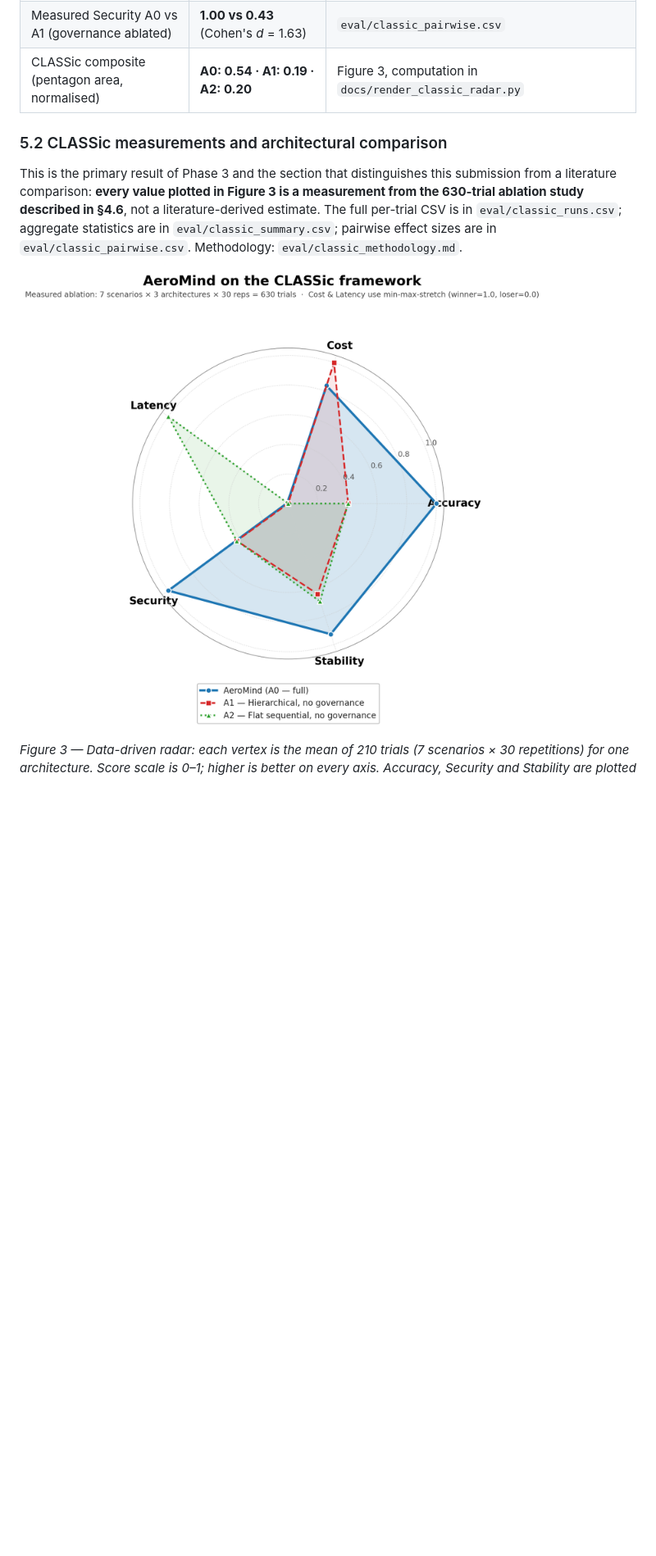
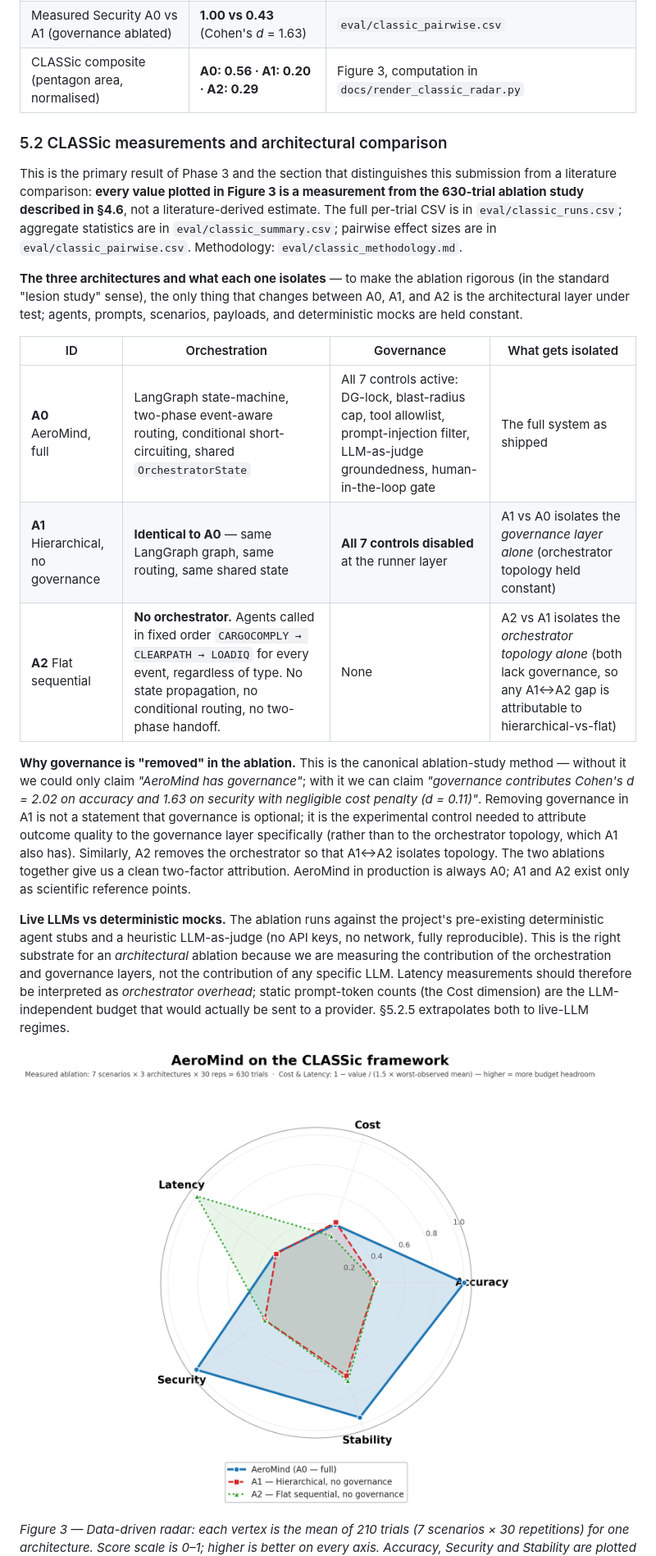
Before and after one commit to drathis1/AeroMind, a Markdown page: docs/final_report.md, the part around one of its changes. Shown at 82% size. Drawn GitHub-style; pictures changed too: docs/classic_radar.png; blank space fills up the shorter version.

```diff
--- a/docs/final_report.md
+++ b/docs/final_report.md
@@ -589,7 +589,7 @@ to the architecture itself, not to the agents.
 | Ablation trials run | **630** (3 archs × 7 scenarios × 30 reps) | `eval/classic_runs.csv` |
 | Measured Accuracy A0 vs A1 (governance ablated) | **1.00 vs 0.40** (Cohen's *d* = 2.02) | `eval/classic_summary.csv`, `eval/classic_pairwise.csv` |
 | Measured Security A0 vs A1 (governance ablated) | **1.00 vs 0.43** (Cohen's *d* = 1.63) | `eval/classic_pairwise.csv` |
-| CLASSic composite (pentagon area, normalised) | **A0: 0.54 · A1: 0.19 · A2: 0.20** | Figure 3, computation in `docs/render_classic_radar.py` |
+| CLASSic composite (pentagon area, normalised) | **A0: 0.56 · A1: 0.20 · A2: 0.29** | Figure 3, computation in `docs/render_classic_radar.py` |
 
 ### 5.2 CLASSic measurements and architectural comparison
 
@@ -601,6 +601,42 @@ Figure 3 is a measurement from the 630-trial ablation study described in
 `eval/classic_summary.csv`; pairwise effect sizes are in
 `eval/classic_pairwise.csv`. Methodology: `eval/classic_methodology.md`.
 
+**The three architectures and what each one isolates** — to make the
+ablation rigorous (in the standard "lesion study" sense), the only
+thing that changes between A0, A1, and A2 is the architectural layer
+under test; agents, prompts, scenarios, payloads, and deterministic
+mocks are held constant.
+
+| ID | Orchestration | Governance | What gets isolated |
+|---|---|---|---|
+| **A0** AeroMind, full | LangGraph state-machine, two-phase event-aware routing, conditional short-circuiting, shared `OrchestratorState` | All 7 controls active: DG-lock, blast-radius cap, tool allowlist, prompt-injection filter, LLM-as-judge groundedness, human-in-the-loop gate | The full system as shipped |
+| **A1** Hierarchical, no governance | **Identical to A0** — same LangGraph graph, same routing, same shared state | **All 7 controls disabled** at the runner layer | A1 vs A0 isolates the *governance layer alone* (orchestrator topology held constant) |
+| **A2** Flat sequential | **No orchestrator.** Agents called in fixed order `CARGOCOMPLY → CLEARPATH → LOADIQ` for every event, regardless of type. No state propagation, no conditional routing, no two-phase handoff. | None | A2 vs A1 isolates the *orchestrator topology alone* (both lack governance, so any A1↔A2 gap is attributable to hierarchical-vs-flat) |
+
+**Why governance is "removed" in the ablation.** This is the canonical
+ablation-study method — without it we could only claim *"AeroMind has
+governance"*; with it we can claim *"governance contributes Cohen's
+d = 2.02 on accuracy and 1.63 on security with negligible cost
+penalty (d = 0.11)"*. Removing governance in A1 is not a statement
+that governance is optional; it is the experimental control needed
+to attribute outcome quality to the governance layer specifically
+(rather than to the orchestrator topology, which A1 also has).
+Similarly, A2 removes the orchestrator so that A1↔A2 isolates
+topology. The two ablations together give us a clean two-factor
+attribution. AeroMind in production is always A0; A1 and A2 exist
+only as scientific reference points.
+
+**Live LLMs vs deterministic mocks.** The ablation runs against the
+project's pre-existing deterministic agent stubs and a heuristic
+LLM-as-judge (no API keys, no network, fully reproducible). This is
+the right substrate for an *architectural* ablation because we are
+measuring the contribution of the orchestration and governance
+layers, not the contribution of any specific LLM. Latency
+measurements should therefore be interpreted as *orchestrator
+overhead*; static prompt-token counts (the Cost dimension) are the
+LLM-independent budget that would actually be sent to a provider.
+§5.2.5 extrapolates both to live-LLM regimes.
+
 ![Figure 3 — Measured CLASSic ablation: AeroMind (A0) vs governance-ablated hierarchical (A1) vs flat sequential (A2)](./classic_radar.png)
 
 *Figure 3 — Data-driven radar: each vertex is the mean of 210 trials
```
Also changed, not shown: other parts of docs/final_report.md (+35 -27 lines), eval/classic_methodology.md (+34 -16 lines), 6 other files.
